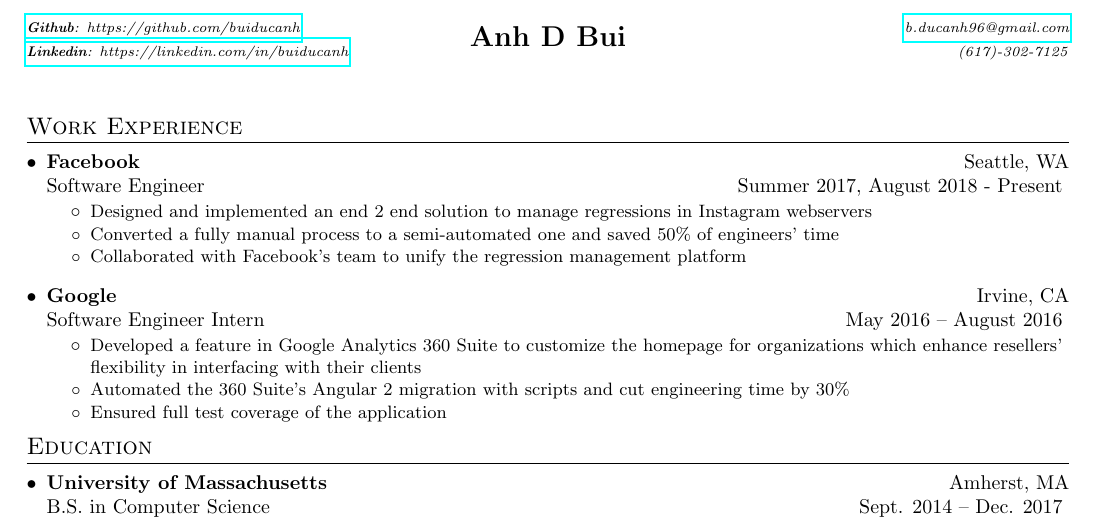
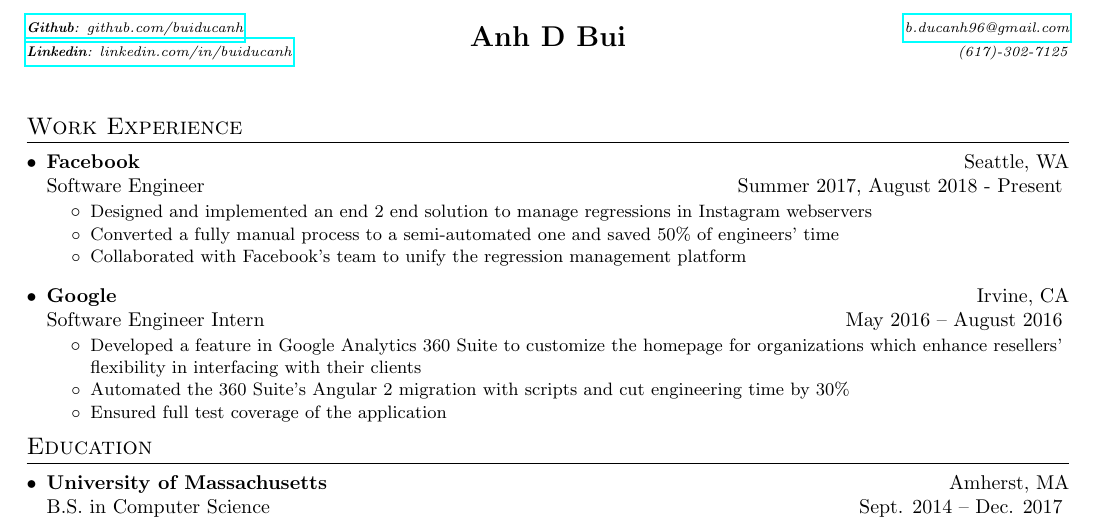
Before and after one commit to buiducanh/resume, a LaTeX CV (resume.tex): part of the page, cut so that both start at the same text. Compiled offline with pdfLaTeX.

Commit message:
drop https

```diff
--- a/resume.tex
+++ b/resume.tex
@@ -74,8 +74,8 @@
 
 % HEADING
 \begin{tabularx}{\textwidth}{X Y Z}
-  \textit{\href{https://github.com/buiducanh}{\scriptsize\textbf{Github}: https://github.com/buiducanh}} & \multirow{2}{*}{\textbf{\Large Anh D Bui}} & \textit{\href{mailto:b.ducanh96@gmail.com}{\scriptsize b.ducanh96@gmail.com}}\vspace{-3.5pt} \\
-  \textit{\href{https://linkedin.com/in/buiducanh}{\scriptsize\textbf{Linkedin}: https://linkedin.com/in/buiducanh}} & & \textit{{\scriptsize (617)-302-7125}} \\
+  \textit{\href{https://github.com/buiducanh}{\scriptsize\textbf{Github}: github.com/buiducanh}} & \multirow{2}{*}{\textbf{\Large Anh D Bui}} & \textit{\href{mailto:b.ducanh96@gmail.com}{\scriptsize b.ducanh96@gmail.com}}\vspace{-3.5pt} \\
+  \textit{\href{https://linkedin.com/in/buiducanh}{\scriptsize\textbf{Linkedin}: linkedin.com/in/buiducanh}} & & \textit{{\scriptsize (617)-302-7125}} \\
 \end{tabularx}\vspace{.25in}
 
 % WORK EXPERIENCE
```
Also changed, not shown: resume.pdf, 1 other file.
